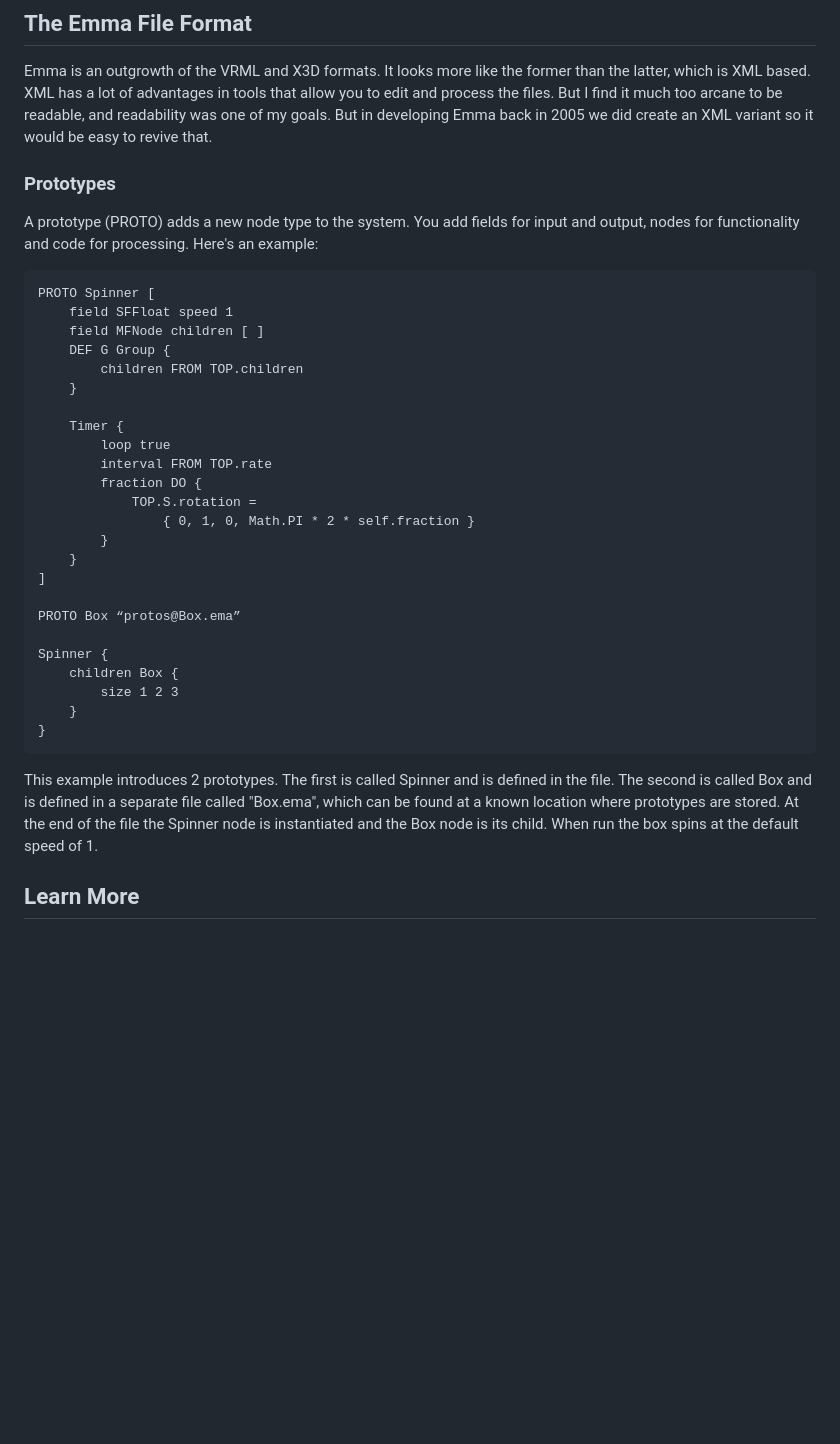
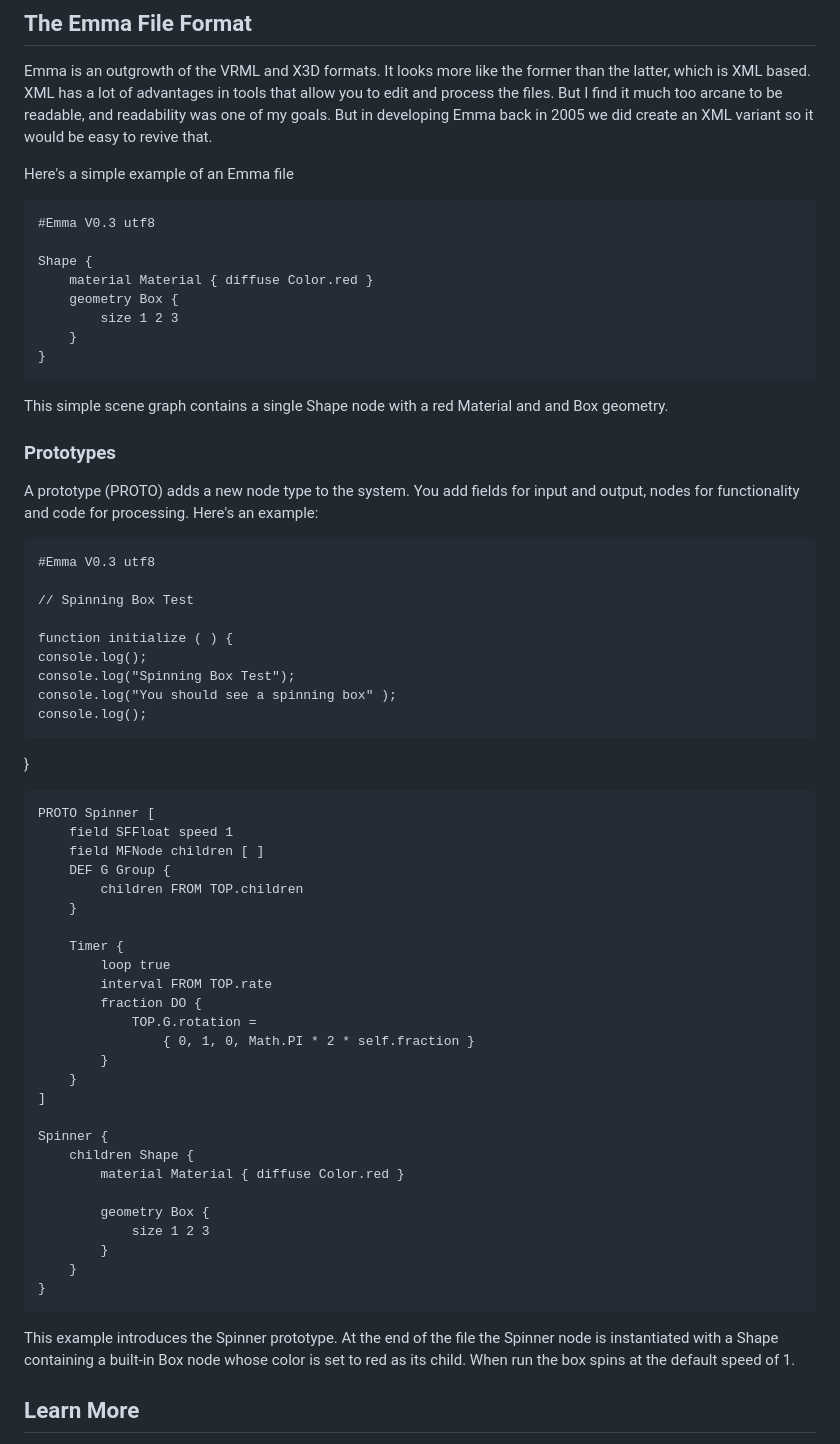
Before and after one commit to cmarrin/emma-three.js, a Markdown page: README.md, the part around the change. GitHub-like rendering; blank space fills up the shorter version.

Commit message:
Added more Proto and simpla example

```diff
--- a/README.md
+++ b/README.md
@@ -16,9 +16,33 @@ Many One imploded under the guidance of Joe, which anyone with 2 brain cells to
 
 Emma is an outgrowth of the VRML and X3D formats. It looks more like the former than the latter, which is XML based. XML has a lot of advantages in tools that allow you to edit and process the files. But I find it much too arcane to be readable, and readability was one of my goals. But in developing Emma back in 2005 we did create an XML variant so it would be easy to revive that.
 
+Here's a simple example of an Emma file
+
+	#Emma V0.3 utf8
+
+	Shape {
+		material Material { diffuse Color.red }
+		geometry Box {
+			size 1 2 3
+		}
+	}
+
+This simple scene graph contains a single Shape node with a red Material and and Box geometry.
+
 ### Prototypes
 
 A prototype (PROTO) adds a new node type to the system. You add fields for input and output, nodes for functionality and code for processing. Here's an example:
+
+	#Emma V0.3 utf8
+
+	// Spinning Box Test
+
+	function initialize ( ) {
+	console.log();
+	console.log("Spinning Box Test");
+	console.log("You should see a spinning box" );
+	console.log();
+}
 
 	PROTO Spinner [
 		field SFFloat speed 1
@@ -31,21 +55,23 @@ A prototype (PROTO) adds a new node type to the system. You add fields for input
 			loop true
 			interval FROM TOP.rate
 			fraction DO {
-				TOP.S.rotation =
+				TOP.G.rotation =
 					{ 0, 1, 0, Math.PI * 2 * self.fraction }
 			}
 		}
 	]
 
-	PROTO Box “protos@Box.ema”
+	Spinner {
+		children Shape {
+			material Material { diffuse Color.red }
 
-	Spinner {
-		children Box {
-			size 1 2 3
+			geometry Box {
+				size 1 2 3
+			}
 		}
 	}
 
-This example introduces 2 prototypes. The first is called Spinner and is defined in the file. The second is called Box and is defined in a separate file called "Box.ema", which can be found at a known location where prototypes are stored. At the end of the file the Spinner node is instantiated and the Box node is its child. When run the box spins at the default speed of 1.
+This example introduces the Spinner prototype. At the end of the file the Spinner node is instantiated with a Shape containing a built-in Box node whose color is set to red as its child. When run the box spins at the default speed of 1.
 
 ## Learn More
 
```
